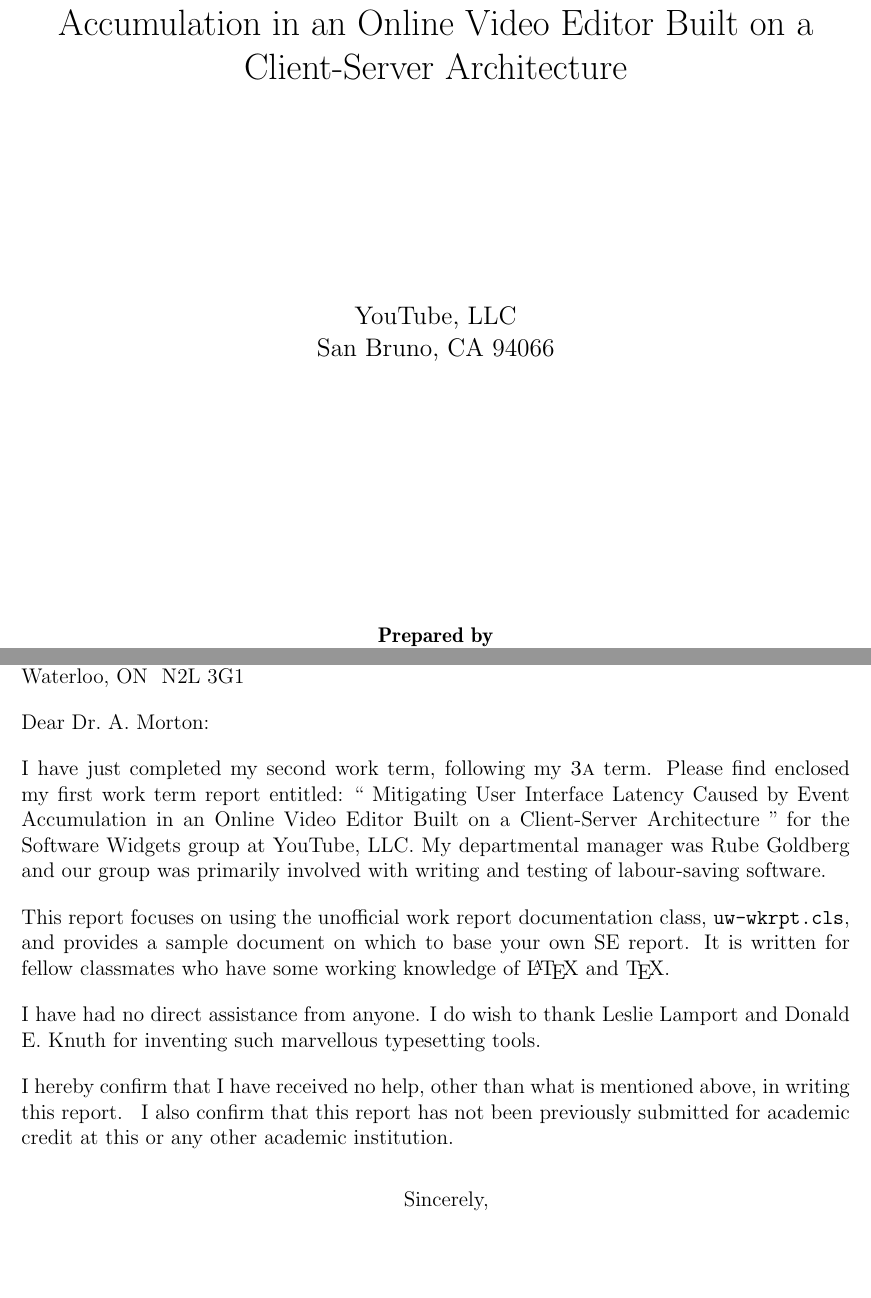
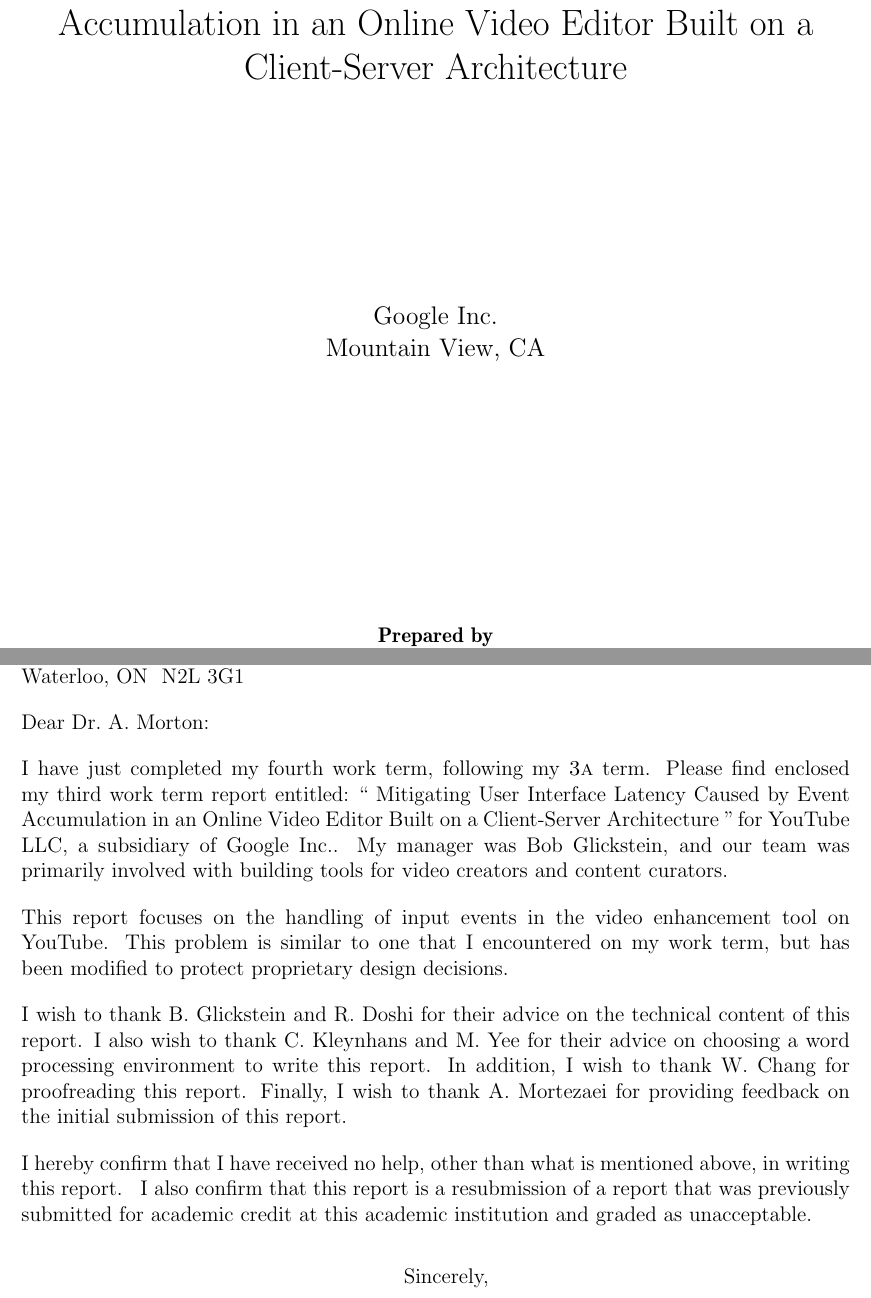
Before and after one commit to cbhl/uw-wkrpt-4a, a LaTeX document (report.tex): two parts of pages 1 and 2 of 25, joined at a grey line, cut so that both start at the same text. Compiled offline with pdfLaTeX.

Commit message:
Update title page.

```diff
--- a/report.tex
+++ b/report.tex
@@ -23,7 +23,7 @@
 %
 % We begin by calling the workreport class which includes all the
 % definitions for the macros we will use.
-\documentclass[se]{uw-wkrpt}
+\documentclass[se,resubmit]{uw-wkrpt}
 
 % LaTeX preamble: load some packages to add functionality
 \usepackage{graphicx} % Include graphic importing
@@ -79,10 +79,10 @@
          Richmond Hill, ON\ \ L4B 1A2}
 
 % Fill in your employer's name.
-\employer{YouTube, LLC}
+\employer{Google Inc.}
 
 % Fill in your employer's city and province.
-\employeraddress{San Bruno, CA 94066}
+\employeraddress{Mountain View, CA}
 
 % Fill in your school's name.
 \school{University of Waterloo}
@@ -129,22 +129,21 @@
 
 % After this, we must create a letter of submission.
 \begin{letter}
-I have just completed my second work term, following my \theterm{} term.
-Please find enclosed my first work term report entitled:
-``\thetitle'' for the Software Widgets group at \theemployer.
-My departmental manager was Rube Goldberg
-and our group was primarily involved with writing and testing
-of labour-saving software.
+I have just completed my fourth work term, following my \theterm{} term.  Please
+find enclosed my third work term report entitled: ``\thetitle'' for YouTube LLC,
+a subsidiary of \theemployer.  My manager was Bob Glickstein, and our team was
+primarily involved with building tools for video creators and content curators.
 
-This report focuses on using the unofficial work report
-documentation class, \texttt{uw-wkrpt.cls}, and provides a
-sample document on which to base your own SE report.  It is written for
-fellow classmates who have some working knowledge of \LaTeX{} and \TeX{}.
+This report focuses on the handling of input events in the video enhancement
+tool on YouTube. This problem is similar to one that I encountered on my work
+term, but has been modified to protect proprietary design decisions.
 
-I have had no direct assistance from anyone.  I do wish to thank Leslie
-Lamport and Donald E. Knuth for inventing such marvellous typesetting
-tools.
-
+I wish to thank B. Glickstein and R. Doshi for their advice on the technical
+content of this report. I also wish to thank C. Kleynhans and M. Yee for their
+advice on choosing a word processing environment to write this report. In
+addition, I wish to thank W. Chang for proofreading this report. Finally, I wish
+to thank A. Mortezaei for providing feedback on the initial submission of this
+report.
 % Note that I do not need to type out the boilerplate confirmation,
 % nor do I need to write a signature block.  This is generated for me.
 % We are now finished with the letter.
```
